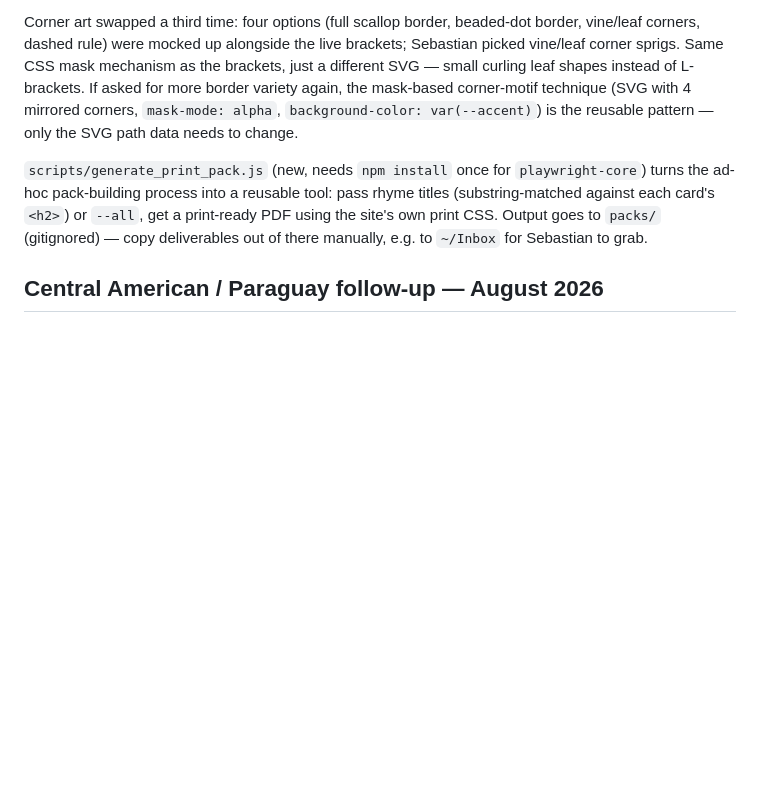
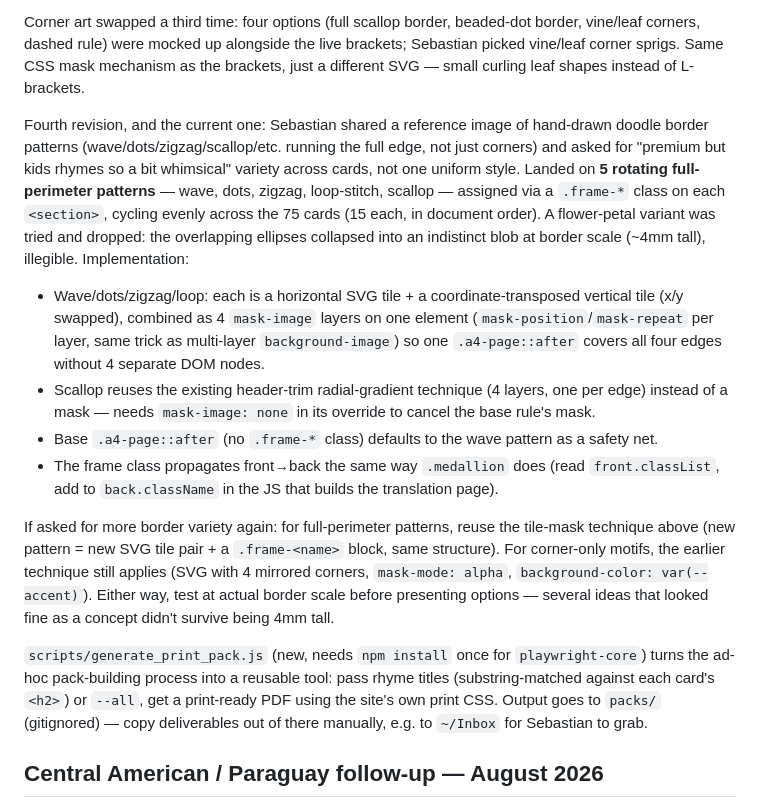
Before and after one commit to SebastianDeLaile/rimas-infantiles, a Markdown page: STATUS.md, the part around the change. Rendered like a GitHub page; blank space fills up the shorter version.

Commit message:
Document the rotating full-perimeter doodle border in STATUS.md
Co-Authored-By: Claude Sonnet 5 <noreply@anthropic.com>

```diff
--- a/STATUS.md
+++ b/STATUS.md
@@ -114,10 +114,39 @@ Corner art swapped a third time: four options (full scallop border,
 beaded-dot border, vine/leaf corners, dashed rule) were mocked up
 alongside the live brackets; Sebastian picked vine/leaf corner sprigs.
 Same CSS mask mechanism as the brackets, just a different SVG — small
-curling leaf shapes instead of L-brackets. If asked for more border
-variety again, the mask-based corner-motif technique (SVG with 4
-mirrored corners, `mask-mode: alpha`, `background-color: var(--accent)`)
-is the reusable pattern — only the SVG path data needs to change.
+curling leaf shapes instead of L-brackets.
+
+Fourth revision, and the current one: Sebastian shared a reference image
+of hand-drawn doodle border patterns (wave/dots/zigzag/scallop/etc.
+running the full edge, not just corners) and asked for "premium but
+kids rhymes so a bit whimsical" variety across cards, not one uniform
+style. Landed on **5 rotating full-perimeter patterns** — wave, dots,
+zigzag, loop-stitch, scallop — assigned via a `.frame-*` class on each
+`<section>`, cycling evenly across the 75 cards (15 each, in document
+order). A flower-petal variant was tried and dropped: the overlapping
+ellipses collapsed into an indistinct blob at border scale (~4mm tall),
+illegible. Implementation:
+- Wave/dots/zigzag/loop: each is a horizontal SVG tile + a
+  coordinate-transposed vertical tile (x/y swapped), combined as 4
+  `mask-image` layers on one element (`mask-position`/`mask-repeat`
+  per layer, same trick as multi-layer `background-image`) so one
+  `.a4-page::after` covers all four edges without 4 separate DOM nodes.
+- Scallop reuses the existing header-trim radial-gradient technique
+  (4 layers, one per edge) instead of a mask — needs
+  `mask-image: none` in its override to cancel the base rule's mask.
+- Base `.a4-page::after` (no `.frame-*` class) defaults to the wave
+  pattern as a safety net.
+- The frame class propagates front→back the same way `.medallion` does
+  (read `front.classList`, add to `back.className` in the JS that
+  builds the translation page).
+
+If asked for more border variety again: for full-perimeter patterns,
+reuse the tile-mask technique above (new pattern = new SVG tile pair +
+a `.frame-<name>` block, same structure). For corner-only motifs, the
+earlier technique still applies (SVG with 4 mirrored corners,
+`mask-mode: alpha`, `background-color: var(--accent)`). Either way,
+test at actual border scale before presenting options — several ideas
+that looked fine as a concept didn't survive being 4mm tall.
 
 `scripts/generate_print_pack.js` (new, needs `npm install` once for
 `playwright-core`) turns the ad-hoc pack-building process into a reusable
```
